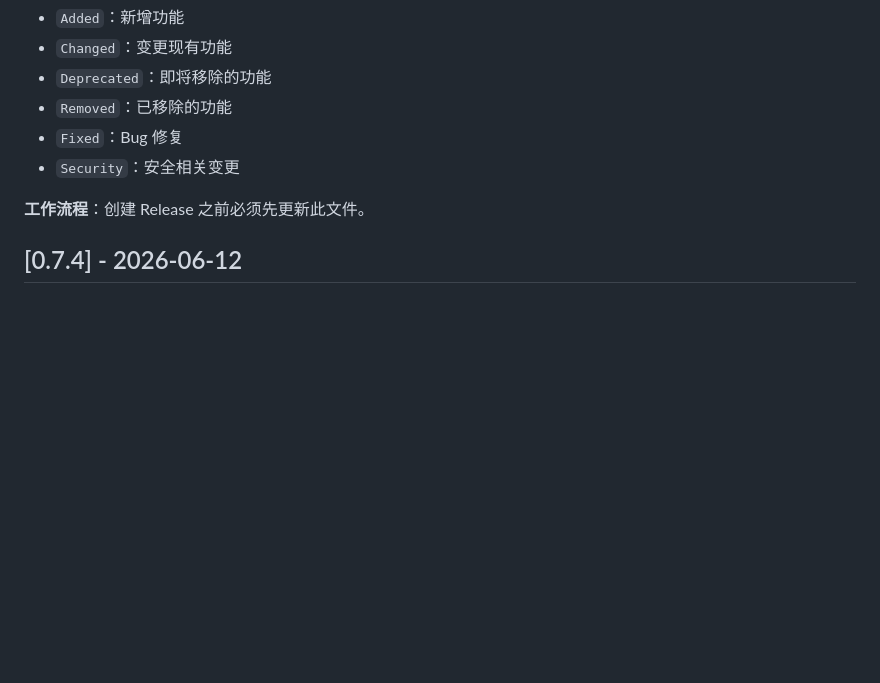
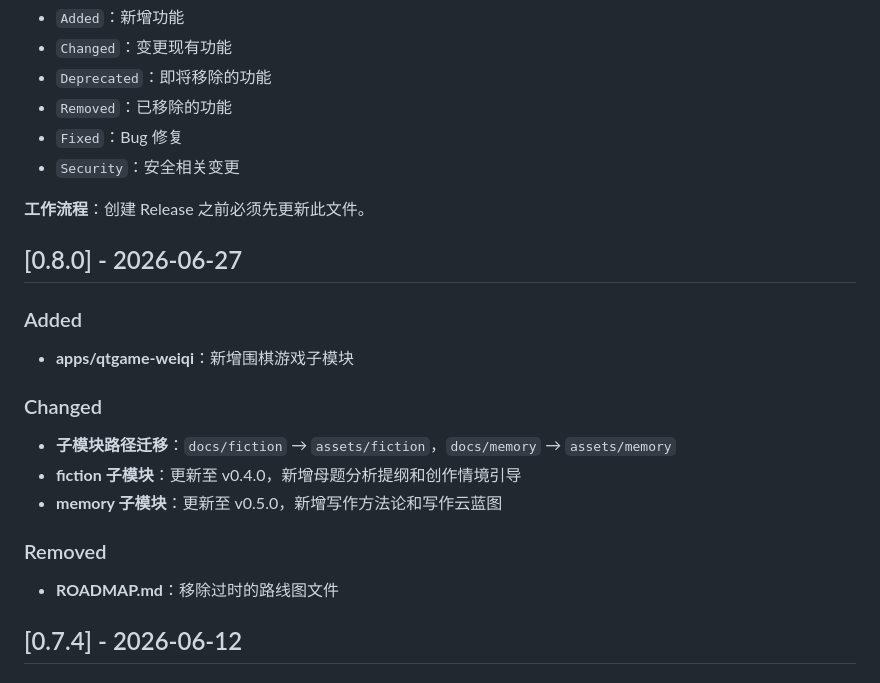
Before and after one commit to quanttide/quanttide-founder, a Markdown page: CHANGELOG.md, the part around the change. Rendered like a GitHub page; blank space fills up the shorter version.

Commit message:
docs: update CHANGELOG for v0.8.0

```diff
--- a/CHANGELOG.md
+++ b/CHANGELOG.md
@@ -13,6 +13,22 @@
 - `Security`：安全相关变更
 
 **工作流程**：创建 Release 之前必须先更新此文件。
+
+## [0.8.0] - 2026-06-27
+
+### Added
+
+- **apps/qtgame-weiqi**：新增围棋游戏子模块
+
+### Changed
+
+- **子模块路径迁移**：`docs/fiction` → `assets/fiction`，`docs/memory` → `assets/memory`
+- **fiction 子模块**：更新至 v0.4.0，新增母题分析提纲和创作情境引导
+- **memory 子模块**：更新至 v0.5.0，新增写作方法论和写作云蓝图
+
+### Removed
+
+- **ROADMAP.md**：移除过时的路线图文件
 
 ## [0.7.4] - 2026-06-12
 
```
